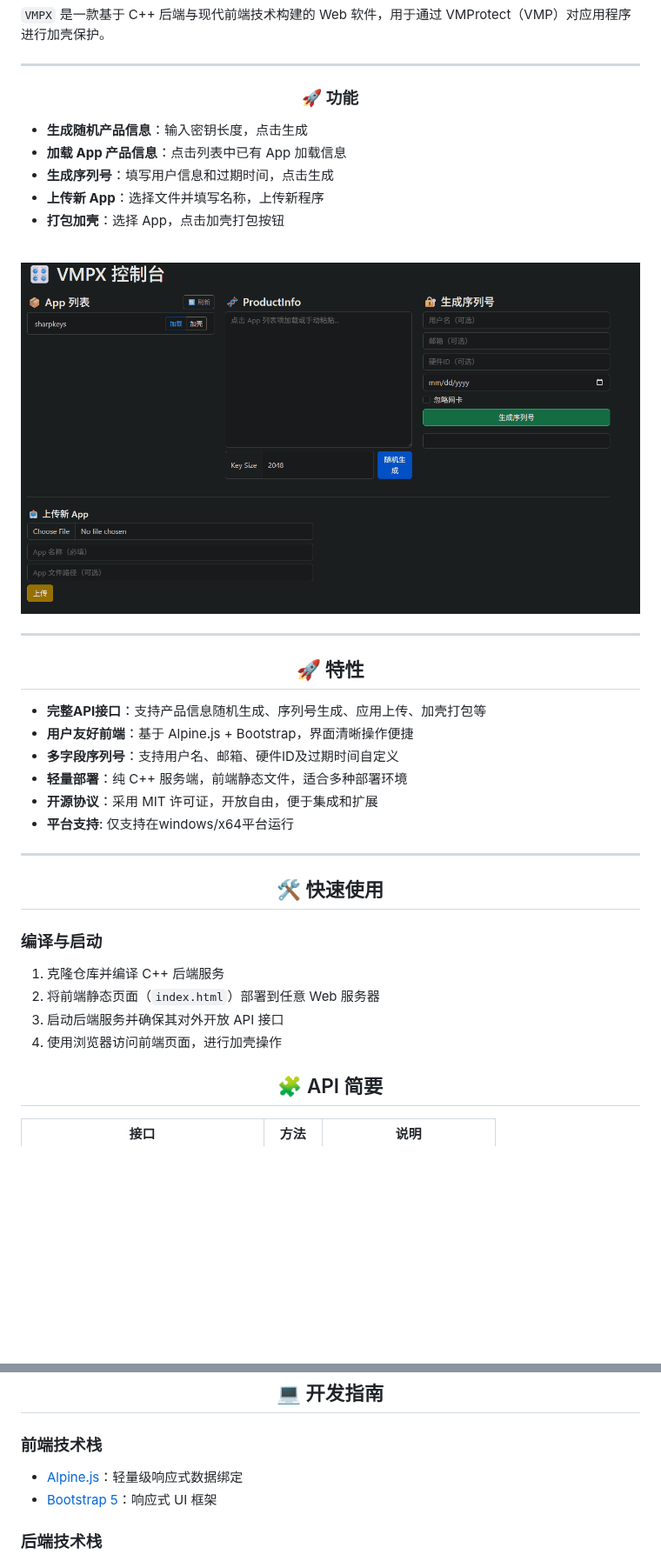
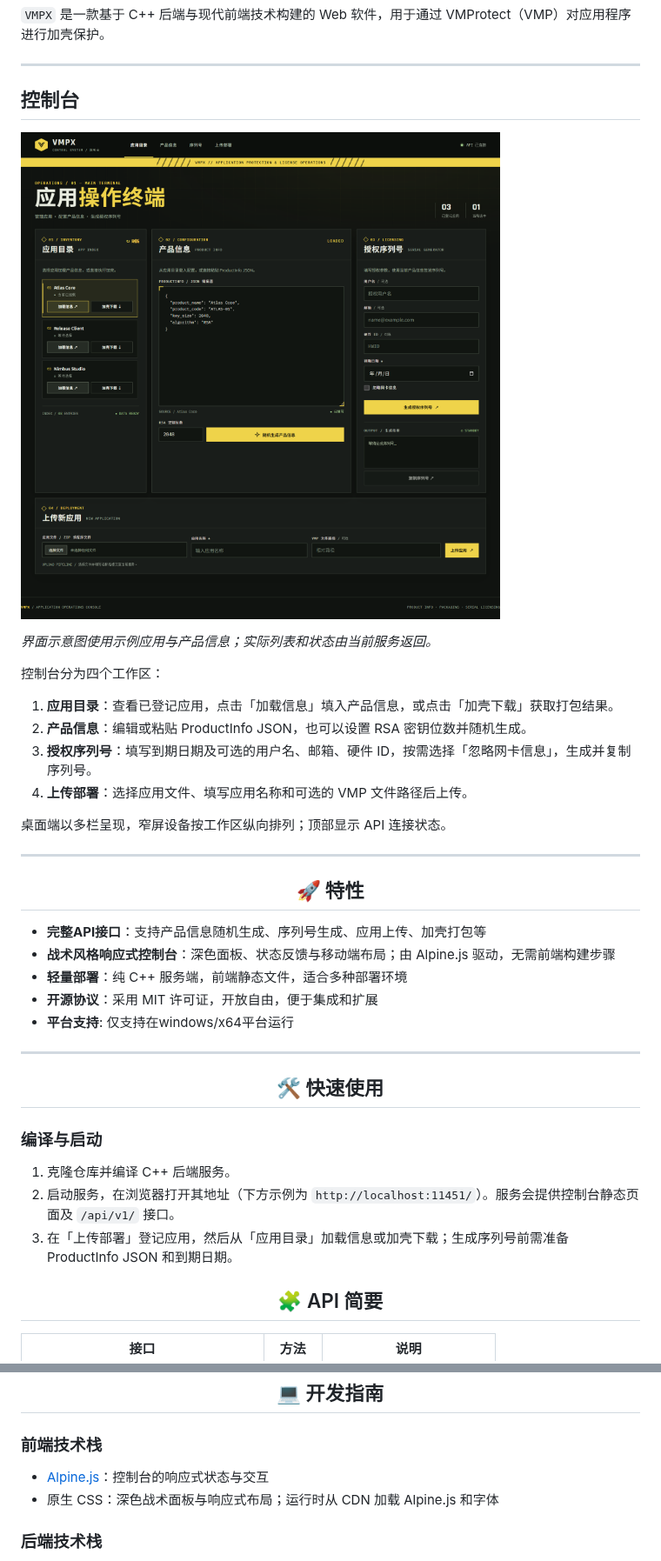
Before and after one commit to lona-cn/vmpx, a Markdown page: README.md, 2 parts joined by grey strips. Shown at 87% size. Rendered like a GitHub page; pictures changed too: doc/images/vmpx_console.png (added); blank space fills up the shorter version.

Commit message:
Redesign web console and refresh README

```diff
--- a/README.md
+++ b/README.md
@@ -14,26 +14,27 @@
 
 ---
 
-### <div align="center">🚀 功能</div>
+## 控制台
 
-- **生成随机产品信息**：输入密钥长度，点击生成
-- **加载 App 产品信息**：点击列表中已有 App 加载信息
-- **生成序列号**：填写用户信息和过期时间，点击生成
-- **上传新 App**：选择文件并填写名称，上传新程序
-- **打包加壳**：选择 App，点击加壳打包按钮
+![VMPX 深色操作终端：应用目录、产品信息、授权序列号与上传部署](doc/images/vmpx_console.png)
 
-<br/>
+*界面示意图使用示例应用与产品信息；实际列表和状态由当前服务返回。*
 
-![vmpx_web-gif](doc/images/vmpx_web.gif)
+控制台分为四个工作区：
 
+1. **应用目录**：查看已登记应用，点击「加载信息」填入产品信息，或点击「加壳下载」获取打包结果。
+2. **产品信息**：编辑或粘贴 ProductInfo JSON，也可以设置 RSA 密钥位数并随机生成。
+3. **授权序列号**：填写到期日期及可选的用户名、邮箱、硬件 ID，按需选择「忽略网卡信息」，生成并复制序列号。
+4. **上传部署**：选择应用文件、填写应用名称和可选的 VMP 文件路径后上传。
+
+桌面端以多栏呈现，窄屏设备按工作区纵向排列；顶部显示 API 连接状态。
 
 ---
 
 ## <div align="center">🚀 特性</div>
 
 - **完整API接口**：支持产品信息随机生成、序列号生成、应用上传、加壳打包等
-- **用户友好前端**：基于 Alpine.js + Bootstrap，界面清晰操作便捷
-- **多字段序列号**：支持用户名、邮箱、硬件ID及过期时间自定义
+- **战术风格响应式控制台**：深色面板、状态反馈与移动端布局；由 Alpine.js 驱动，无需前端构建步骤
 - **轻量部署**：纯 C++ 服务端，前端静态文件，适合多种部署环境
 - **开源协议**：采用 MIT 许可证，开放自由，便于集成和扩展
 - **平台支持**: 仅支持在windows/x64平台运行
@@ -44,10 +45,9 @@
 
 ### 编译与启动
 
-1. 克隆仓库并编译 C++ 后端服务
-2. 将前端静态页面（`index.html`）部署到任意 Web 服务器
-3. 启动后端服务并确保其对外开放 API 接口
-4. 使用浏览器访问前端页面，进行加壳操作
+1. 克隆仓库并编译 C++ 后端服务。
+2. 启动服务，在浏览器打开其地址（下方示例为 `http://localhost:11451/`）。服务会提供控制台静态页面及 `/api/v1/` 接口。
+3. 在「上传部署」登记应用，然后从「应用目录」加载信息或加壳下载；生成序列号前需准备 ProductInfo JSON 和到期日期。
 
 ## <div align="center">🧩 API 简要</div>
 
@@ -68,8 +68,8 @@
 
 ### 前端技术栈
 
-- [Alpine.js](https://alpinejs.dev/)：轻量级响应式数据绑定
-- [Bootstrap 5](https://getbootstrap.com/)：响应式 UI 框架
+- [Alpine.js](https://alpinejs.dev/)：控制台的响应式状态与交互
+- 原生 CSS：深色战术面板与响应式布局；运行时从 CDN 加载 Alpine.js 和字体
 
 ### 后端技术栈
 
```
Also changed, not shown: 1 other file.
